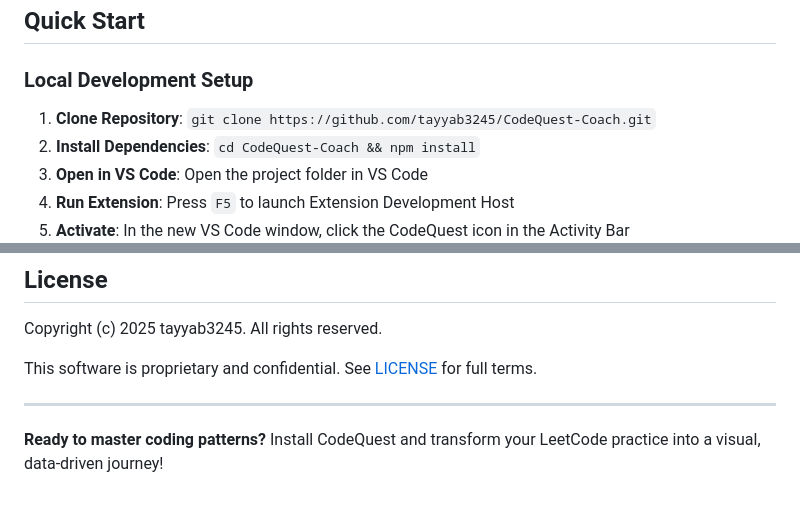
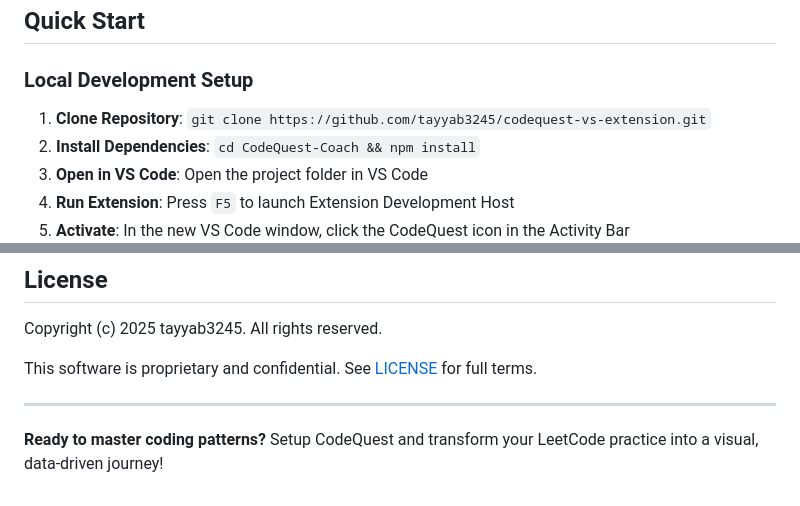
Before and after one commit to tayyab3245/codequest-vs-extension, a Markdown page: README.md, 2 parts joined by grey strips. GitHub-like rendering.

```diff
--- a/README.md
+++ b/README.md
@@ -19,7 +21,7 @@
 ## Quick Start
 
 ### Local Development Setup
-1. **Clone Repository**: `git clone https://github.com/tayyab3245/CodeQuest-Coach.git`
+1. **Clone Repository**: `git clone https://github.com/tayyab3245/codequest-vs-extension.git`
 2. **Install Dependencies**: `cd CodeQuest-Coach && npm install`
 3. **Open in VS Code**: Open the project folder in VS Code
 4. **Run Extension**: Press `F5` to launch Extension Development Host
@@ -100,4 +101,4 @@ This software is proprietary and confidential. See [LICENSE](LICENSE) for full t
 
 ---
 
-**Ready to master coding patterns?** Install CodeQuest and transform your LeetCode practice into a visual, data-driven journey!
+**Ready to master coding patterns?** Setup CodeQuest and transform your LeetCode practice into a visual, data-driven journey!
```
Also changed, not shown: other parts of README.md (+3 -2 lines), docs/screenshots/activity-demo.png, docs/screenshots/patterns.png, docs/screenshots/problems.png (added).
